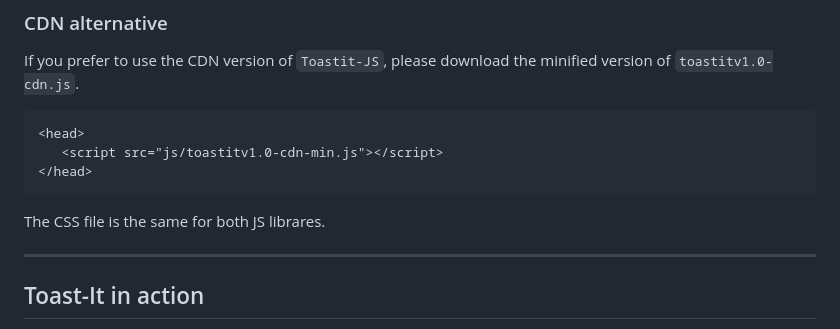
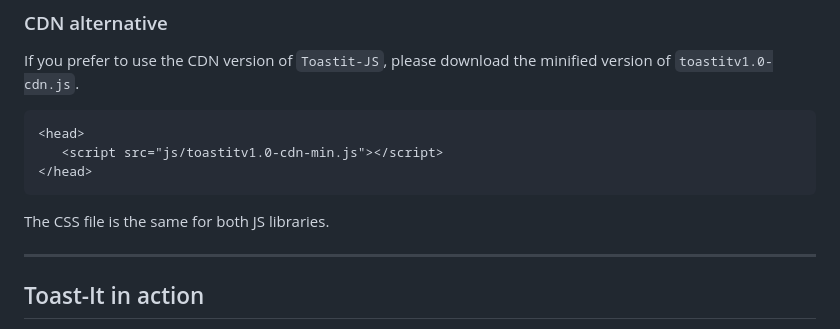
Before and after one commit to mobilepadawan/Toastit-JS, a Markdown page: README.md, the part around the change. Rendered like a GitHub page.

````diff
--- a/README.md
+++ b/README.md
@@ -56,7 +56,7 @@ If you prefer to use the CDN version of `Toastit-JS`, please download the minifi
 </head>
 ```
 
-The CSS file is the same for both JS librares.
+The CSS file is the same for both JS libraries.
 
 <hr>
 
````
